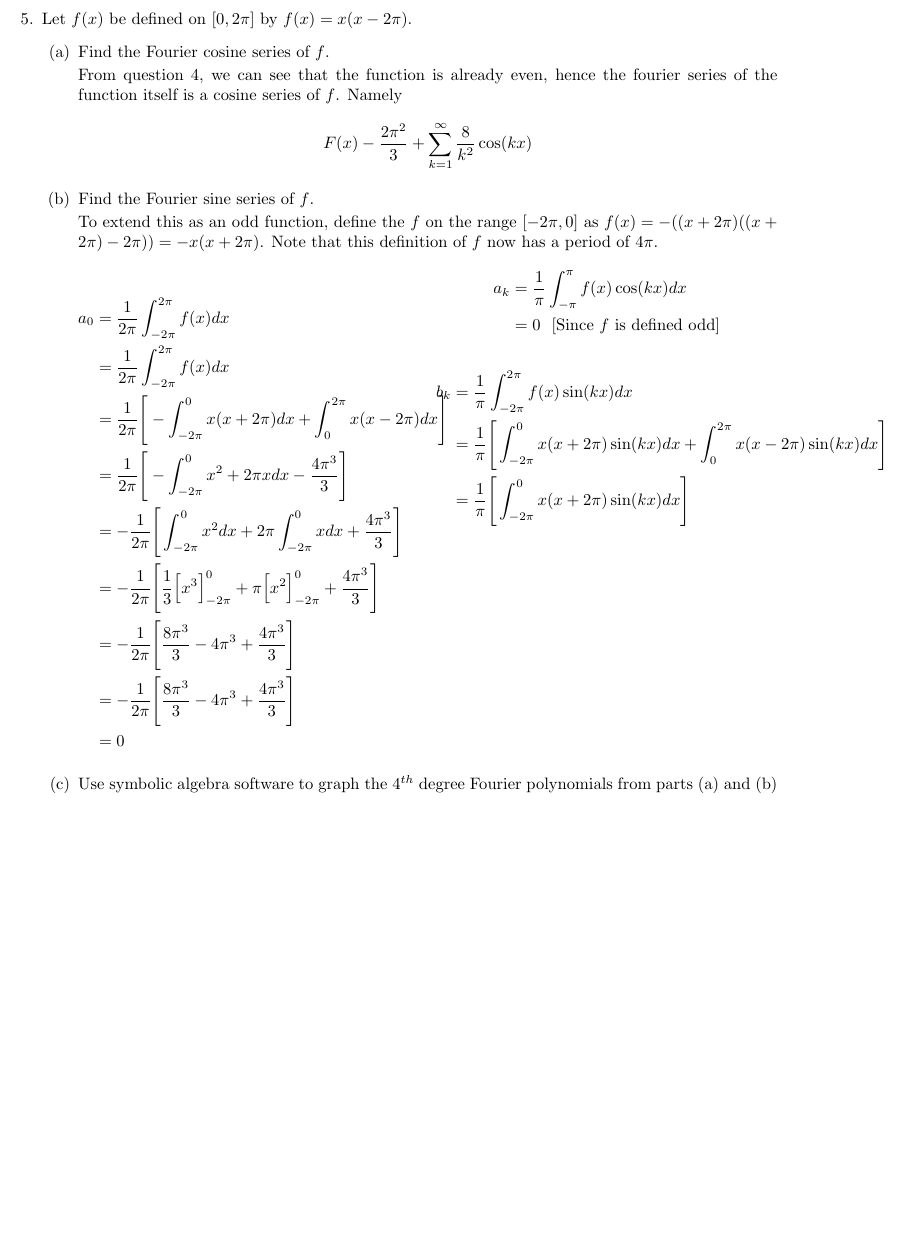
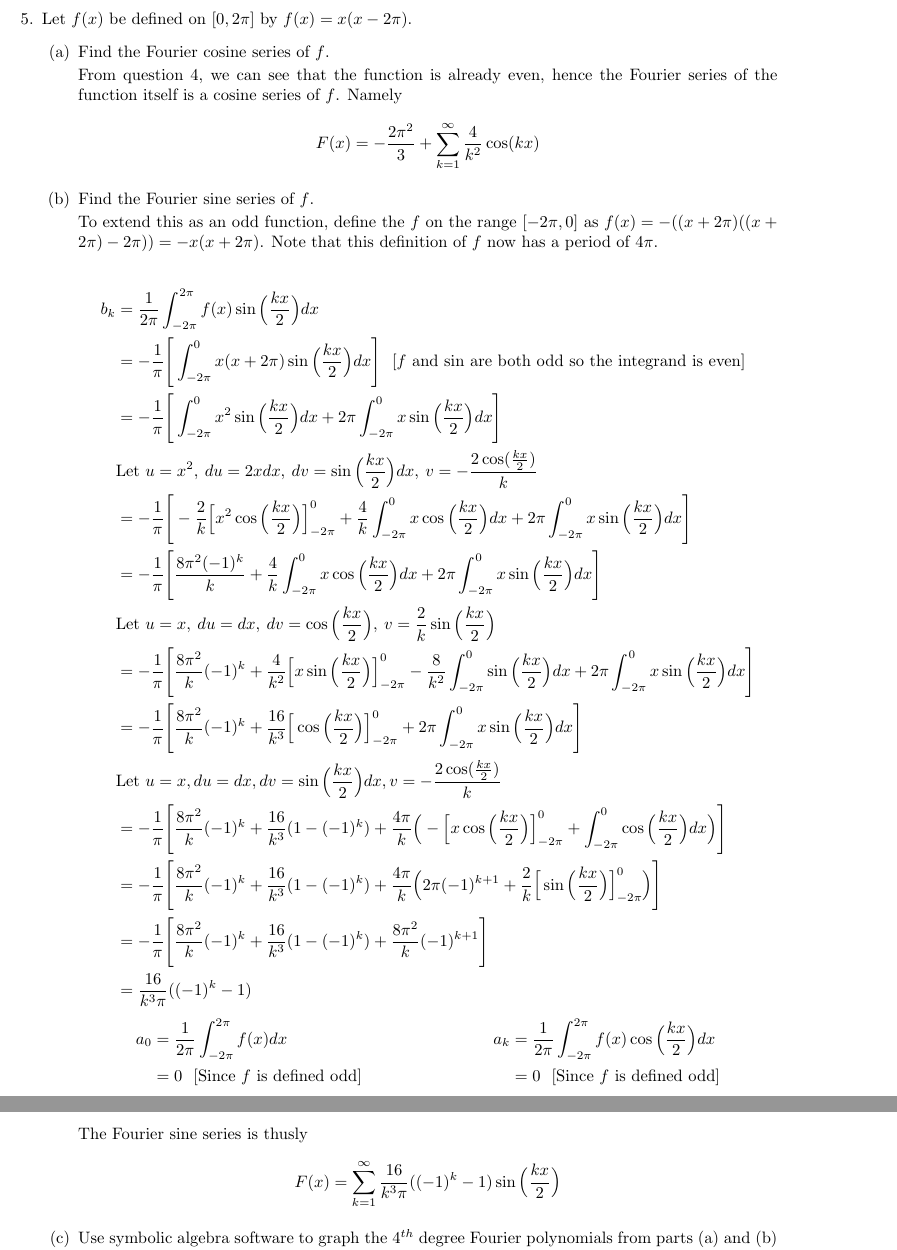
Before and after one commit to poonkeegan/school, a LaTeX document (matb42/a2.tex): part of page 7 of 8 before the commit and two parts of pages 7 and 8 of 9 after it, the two joined at a grey line, cut so that both start at the same text, the shorter picture padded with empty space. Compiled offline with pdfLaTeX.

Commit message:
Touched up b42 A1

```diff
--- a/matb42/a2.tex
+++ b/matb42/a2.tex
@@ -239 +238,3 @@ If this Fourier series converges describe the function to which it converges.
+    &= \frac{1}{\pi} \Bigg[ \frac{4\pi}{k^2} - \frac{1}{k^2} \Big[ \sin(kx) \Big]_{0}^{2\pi} - 2\pi\int_{0}^{2\pi} x \cos(kx) dx \Bigg]\\
     &\text{Let } u = x,\: du = dx,\: dv = \cos(kx),\: v = \frac{1}{k}\sin(kx) \\
+    &= \frac{1}{\pi} \Bigg[ \frac{4\pi}{k^2} - 2\pi\Big(\frac{1}{k}\Big[ x\sin(kx)\Big]_{0}^{2\pi} - \frac{1}{k}\int_{0}^{2\pi}\sin(kx)dx \Big)\Bigg]\\
@@ -258,33 +261,41 @@ Therefore the Fourier series of $f$ is
 \begin{enumerate}
 \item Find the Fourier cosine series of $f$.
 
-From question 4, we can see that the function is already even, hence the fourier series of the function itself is a cosine series of $f$. Namely
-\[ F(x) -\frac{2\pi^2}{3} + \sum_{k=1}^{\infty} \frac{8}{k^2}\cos(kx) \]
+From question 4, we can see that the function is already even, hence the Fourier series of the function itself is a cosine series of $f$. Namely
+\[ F(x) = -\frac{2\pi^2}{3} + \sum_{k=1}^{\infty} \frac{4}{k^2}\cos(kx) \]
 
 \item Find the Fourier sine series of $f$.
 
 To extend this as an odd function, define the $f$ on the range $[-2\pi,0]$ as $f(x) = -((x + 2\pi)((x + 2\pi)-2\pi)) = -x(x + 2\pi)$. Note that this definition of $f$ now has a period of $4\pi$.
 
+\begin{align*}
+    b_k &= \frac{1}{2\pi} \int_{-2\pi}^{2\pi}f(x)\sin\Big(\frac{kx}{2}\Big) dx \\
+    &=- \frac{1}{\pi} \Bigg[ \int_{-2\pi}^{0}x(x+2\pi)\sin\Big(\frac{kx}{2}\Big) dx \Bigg] \: \: \:  [\text{$f$ and sin are both odd so the integrand is even}]\\
+    &=- \frac{1}{\pi} \Bigg[ \int_{-2\pi}^{0}x^2\sin\Big(\frac{kx}{2}\Big) dx + 2\pi \int_{-2\pi}^{0}x\sin\Big(\frac{kx}{2}\Big) dx \Bigg] \\
+    &\text{Let }u = x^2, \: du = 2xdx, \: dv = \sin\Big(\frac{kx}{2}\Big) dx,\: v = -\frac{2\cos(\frac{kx}{2})}{k} \\
+    &=- \frac{1}{\pi} \Bigg[ -\frac{2}{k}\Big[x^2\cos\Big(\frac{kx}{2}\Big) \Big]_{-2\pi}^{0} + \frac{4}{k}\int_{-2\pi}^{0}x\cos\Big(\frac{kx}{2}\Big)dx + 2\pi \int_{-2\pi}^{0}x\sin\Big(\frac{kx}{2}\Big) dx \Bigg] \\
+    &=- \frac{1}{\pi} \Bigg[ \frac{8\pi^2(-1)^k}{k} + \frac{4}{k}\int_{-2\pi}^{0}x\cos\Big(\frac{kx}{2}\Big)dx + 2\pi \int_{-2\pi}^{0}x\sin\Big(\frac{kx}{2}\Big) dx \Bigg] \\
+    &\text{Let } u = x,\: du = dx,\: dv = \cos\Big(\frac{kx}{2}\Big),\: v = \frac{2}{k}\sin\Big(\frac{kx}{2}\Big) \\
+    &=- \frac{1}{\pi} \Bigg[ \frac{8\pi^2}{k}(-1)^k + \frac{4}{k^2}\Big[x\sin\Big(\frac{kx}{2}\Big) \Big]_{-2\pi}^{0} - \frac{8}{k^2}\int_{-2\pi}^{0}\sin\Big(\frac{kx}{2}\Big) dx + 2\pi \int_{-2\pi}^{0}x\sin\Big(\frac{kx}{2}\Big) dx \Bigg] \\
+    &=- \frac{1}{\pi} \Bigg[ \frac{8\pi^2}{k}(-1)^k + \frac{16}{k^3}\Big[ \cos\Big(\frac{kx}{2}\Big) \Big]_{-2\pi}^{0} + 2\pi \int_{-2\pi}^{0}x\sin\Big(\frac{kx}{2}\Big) dx \Bigg] \\
+    &\text{Let $u = x, du = dx, dv = \sin\Big(\frac{kx}{2}\Big) dx, v = -\frac{2\cos(\frac{kx}{2})}{k}$} \\
+    &=- \frac{1}{\pi} \Bigg[ \frac{8\pi^2}{k}(-1)^k + \frac{16}{k^3}(1 - (-1)^k) + \frac{4\pi}{k} \Big( -\Big[x\cos\Big(\frac{kx}{2}\Big)\Big]_{-2\pi}^{0} + \int_{-2\pi}^{0}\cos\Big(\frac{kx}{2}\Big) dx \Big) \Bigg] \\
+    &=- \frac{1}{\pi} \Bigg[ \frac{8\pi^2}{k}(-1)^k + \frac{16}{k^3}(1 - (-1)^k) + \frac{4\pi}{k} \Big(  2\pi(-1)^{k+1} + \frac{2}{k}\Big[\sin\Big(\frac{kx}{2}\Big)\Big]_{-2\pi}^{0} \Big) \Bigg] \\
+    &=- \frac{1}{\pi} \Bigg[ \frac{8\pi^2}{k}(-1)^k + \frac{16}{k^3}(1 - (-1)^k) + \frac{8\pi^2}{k}(-1)^{k+1} \Bigg] \\
+    &= \frac{16}{k^3\pi}((-1)^k - 1)
+\end{align*}
 \begin{multicols}{2}
+\noindent
 \begin{align*}
     a_0 &= \frac{1}{2\pi} \int_{-2\pi}^{2\pi}f(x) dx \\
-    &= \frac{1}{2\pi} \int_{-2\pi}^{2\pi}f(x)dx \\
-    &= \frac{1}{2\pi} \Bigg[ -\int_{-2\pi}^{0} x(x+2\pi)dx + \int_{0}^{2\pi} x(x-2\pi)dx \Bigg] \\
-    &= \frac{1}{2\pi} \Bigg[ -\int_{-2\pi}^{0} x^2+2\pi xdx - \frac{4\pi^3}{3} \Bigg] \\
-    &= -\frac{1}{2\pi} \Bigg[ \int_{-2\pi}^{0} x^2dx + 2\pi \int_{-2\pi}^{0} xdx + \frac{4\pi^3}{3} \Bigg] \\
-    &= -\frac{1}{2\pi} \Bigg[ \frac{1}{3} \Big[ x^3 \Big]_{-2\pi}^{0} + \pi \Big[ x^2 \Big]_{-2\pi}^{0} + \frac{4\pi^3}{3} \Bigg] \\
-    &= -\frac{1}{2\pi} \Bigg[ \frac{8\pi^3}{3} - 4\pi^3 + \frac{4\pi^3}{3} \Bigg] \\
-    &= -\frac{1}{2\pi} \Bigg[ \frac{8\pi^3}{3} - 4\pi^3 + \frac{4\pi^3}{3} \Bigg] \\
-    &= 0
-\end{align*}
-\begin{align*}
-    a_k &= \frac{1}{\pi} \int_{-\pi}^{\pi}f(x)\cos(kx) dx \\
     &= 0 \: \: \: [\text{Since $f$ is defined odd}]
 \end{align*}
 \begin{align*}
-    b_k &= \frac{1}{\pi} \int_{-2\pi}^{2\pi}f(x)\sin(kx) dx \\
-    &= \frac{1}{\pi} \Bigg[ \int_{-2\pi}^{0}x(x+2\pi)\sin(kx) dx + \int_{0}^{2\pi}x(x-2\pi)\sin(kx) dx \Bigg] \\
-    &= \frac{1}{\pi} \Bigg[ \int_{-2\pi}^{0}x(x+2\pi)\sin(kx) dx \Bigg] \\
+    a_k &= \frac{1}{2\pi} \int_{-2\pi}^{2\pi}f(x)\cos\Big(\frac{kx}{2}\Big) dx \\
+    &= 0 \: \: \: [\text{Since $f$ is defined odd}]
 \end{align*}
 \end{multicols}
+
+The Fourier sine series is thusly
+        \[ F(x) = \sum_{k=1}^{\infty} \frac{16}{k^3\pi}((-1)^k-1)\sin\Big(\frac{kx}{2}\Big) \]
 \item Use symbolic algebra software to graph the $4^{th}$ degree Fourier polynomials from parts (a) and (b) together with the original function.
```
Also changed, not shown: matb42/a1.tex (+3 -3 lines), matb42/a1.pdf, matb42/a2.pdf, matb42/images/b42-a2-5a.png (added), matb42/images/b42-a2-5b.png (added), matb42/a2.tex (33 more changed lines), 1 other file.
